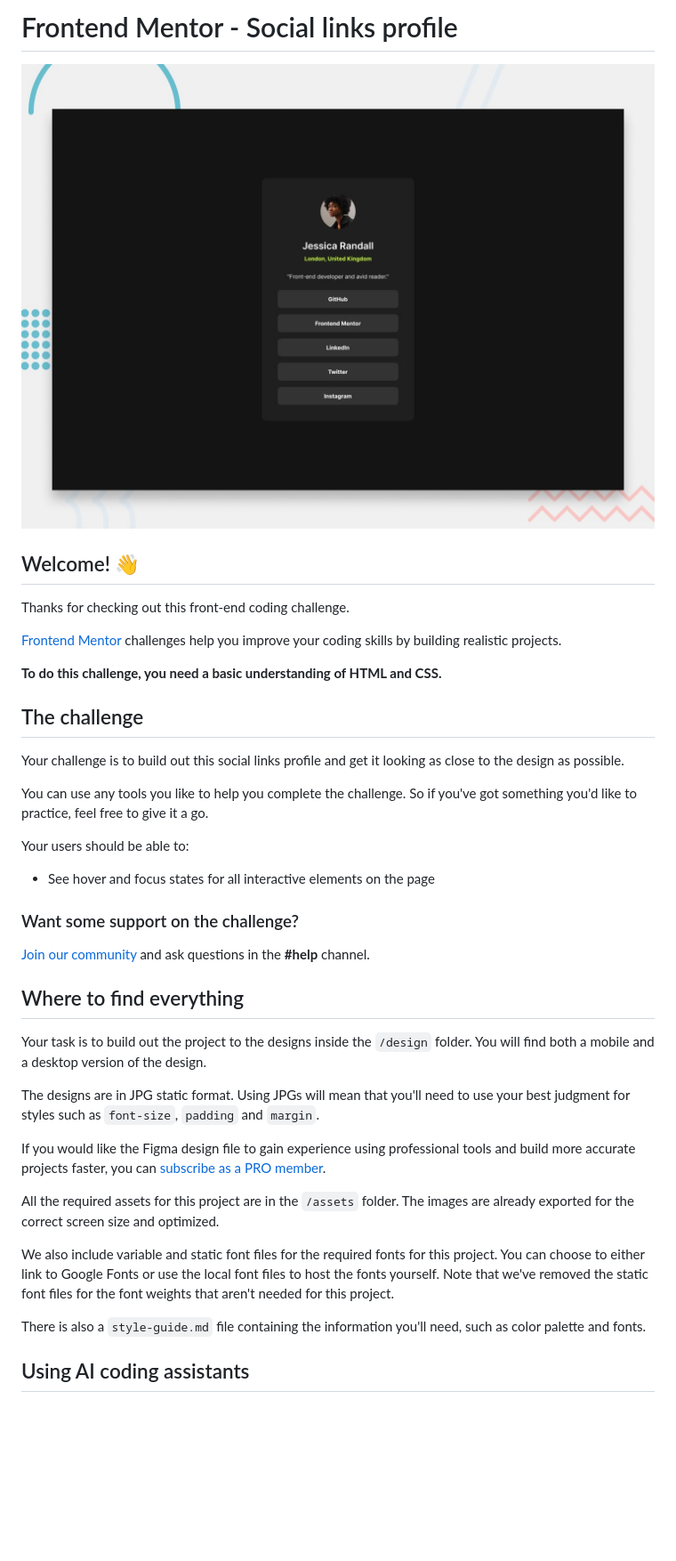
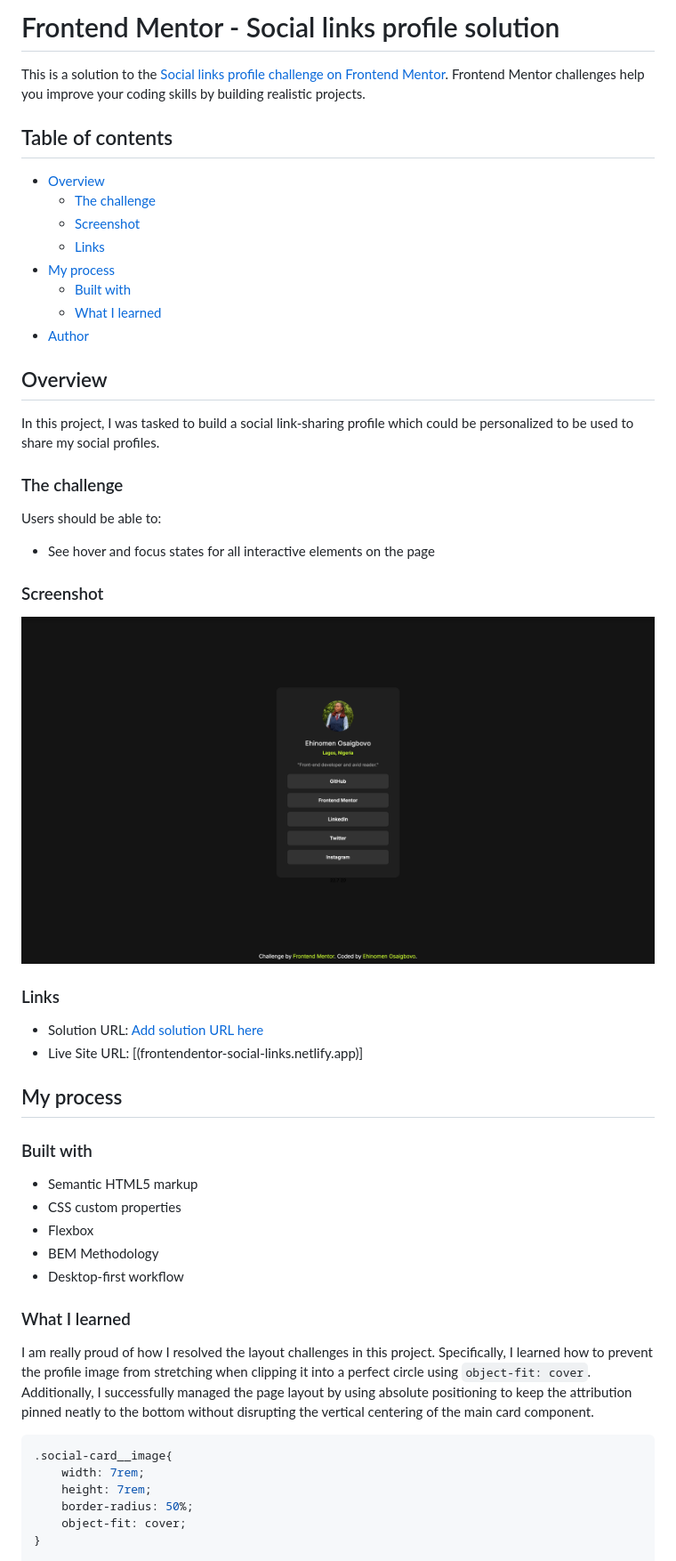
Before and after one commit to Ehicodes/frontendmentor-social-links, a Markdown page: README.md, the part around the change printed below. Shown: that part at 89% size. Rendered like a GitHub page; pictures changed too: assets/images/Screenshot 2026-09-11 at 8.14.10 AM.png (added); blank space fills up the shorter version.

Commit message:
final commit with README.md

````diff
--- a/README.md
+++ b/README.md
@@ -1,42 +1,56 @@
-# Frontend Mentor - Social links profile
+# Frontend Mentor - Social links profile solution
 
-![Design preview for the Social links profile coding challenge](./preview.jpg)
+This is a solution to the [Social links profile challenge on Frontend Mentor](https://www.frontendmentor.io/challenges/social-links-profile-UG32l9m6dQ). Frontend Mentor challenges help you improve your coding skills by building realistic projects.
 
-## Welcome! 👋
+## Table of contents
 
-Thanks for checking out this front-end coding challenge.
+- [Overview](#overview)
+  - [The challenge](#the-challenge)
+  - [Screenshot](#screenshot)
+  - [Links](#links)
+- [My process](#my-process)
+  - [Built with](#built-with)
+  - [What I learned](#what-i-learned)
+- [Author](#author)
 
-[Frontend Mentor](https://www.frontendmentor.io) challenges help you improve your coding skills by building realistic projects.
+## Overview
 
-**To do this challenge, you need a basic understanding of HTML and CSS.**
+In this project, I was tasked to build a social link-sharing profile which could be personalized to be used to share my social profiles.
 
-## The challenge
+### The challenge
 
-Your challenge is to build out this social links profile and get it looking as close to the design as possible.
-
-You can use any tools you like to help you complete the challenge. So if you've got something you'd like to practice, feel free to give it a go.
-
-Your users should be able to:
+Users should be able to:
 
 - See hover and focus states for all interactive elements on the page
 
-### Want some support on the challenge?
+### Screenshot
 
-[Join our community](https://www.frontendmentor.io/community) and ask questions in the **#help** channel.
+![My Social Profile Card Solution](./assets/images/Screenshot%202026-09-11%20at%208.14.10%20AM.png)
 
-## Where to find everything
+### Links
 
-Your task is to build out the project to the designs inside the `/design` folder. You will find both a mobile and a desktop version of the design.
+- Solution URL: [Add solution URL here](https://your-solution-url.com)
+- Live Site URL: [(frontendentor-social-links.netlify.app)]
 
-The designs are in JPG static format. Using JPGs will mean that you'll need to use your best judgment for styles such as `font-size`, `padding` and `margin`.
+## My process
 
-If you would like the Figma design file to gain experience using professional tools and build more accurate projects faster, you can [subscribe as a PRO member](https://www.frontendmentor.io/pro).
+### Built with
 
-All the required assets for this project are in the `/assets` folder. The images are already exported for the correct screen size and optimized.
+- Semantic HTML5 markup
+- CSS custom properties
+- Flexbox
+- BEM Methodology
+- Desktop-first workflow
 
-We also include variable and static font files for the required fonts for this project. You can choose to either link to Google Fonts or use the local font files to host the fonts yourself. Note that we've removed the static font files for the font weights that aren't needed for this project.
+### What I learned
 
-There is also a `style-guide.md` file containing the information you'll need, such as color palette and fonts.
+I am really proud of how I resolved the layout challenges in this project. Specifically, I learned how to prevent the profile image from stretching when clipping it into a perfect circle using `object-fit: cover`. Additionally, I successfully managed the page layout by using absolute positioning to keep the attribution pinned neatly to the bottom without disrupting the vertical centering of the main card component.
 
-## Using AI coding assistants
+```css
+.social-card__image{
+    width: 7rem;
+    height: 7rem;
+    border-radius: 50%;
+    object-fit: cover;
+}
 
````
Also changed, not shown: other parts of README.md (+17 -62 lines), README-template.md (deleted, +0 -121 lines), assets/images/ehiLinkedin 2.jpg (deleted), 3 other files.
